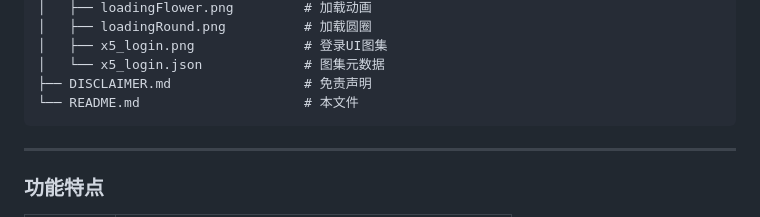
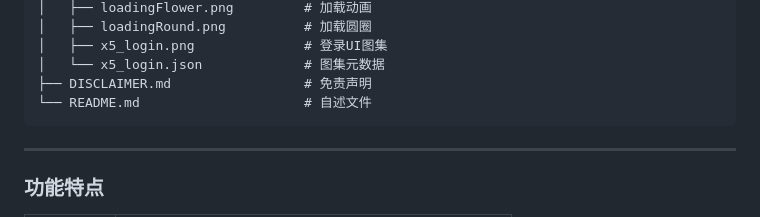
Before and after one commit to xiaoxiaoy622/manyue, a Markdown page: README.md, the part around the change. GitHub-like rendering.

````diff
--- a/README.md
+++ b/README.md
@@ -32,7 +32,7 @@ moonbeam_speed/
 │   ├── x5_login.png              # 登录UI图集
 │   └── x5_login.json             # 图集元数据
 ├── DISCLAIMER.md                 # 免责声明
-└── README.md                     # 本文件
+└── README.md                     # 自述文件
 ```
 
 ---
````
